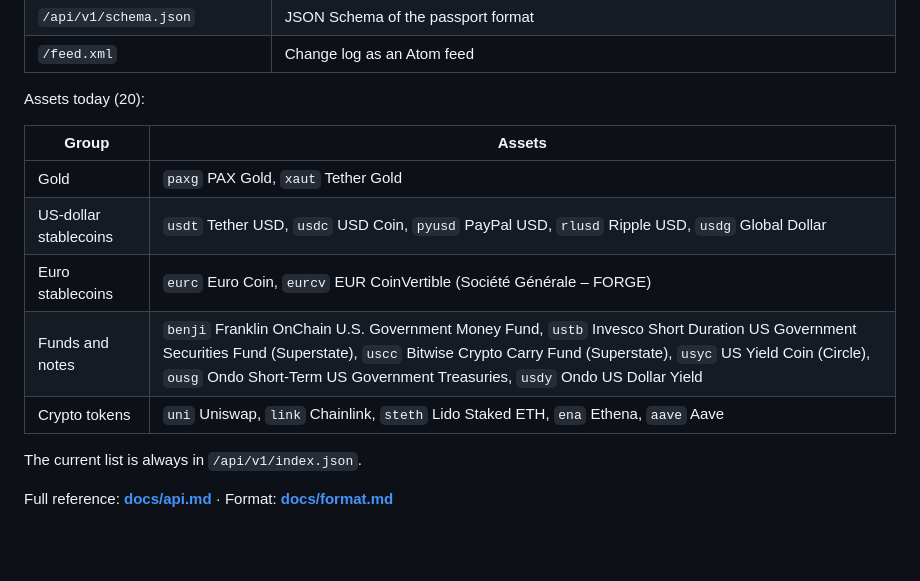
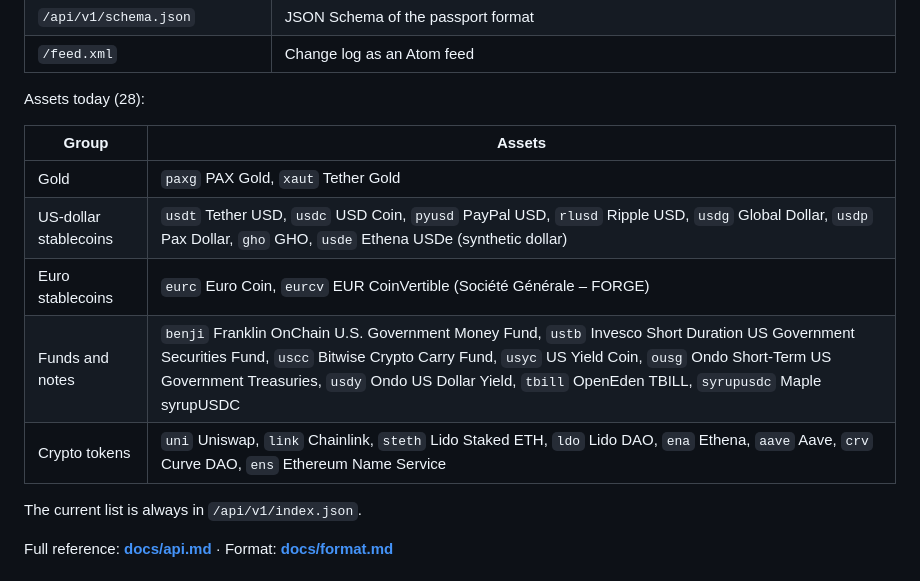
Before and after one commit to diikun/asof-api, a Markdown page: README.md, the part around the change. Rendered like a GitHub page; blank space fills up the shorter version.

Commit message:
List the 28 assets now covered
Co-Authored-By: Claude Opus 5.5 <noreply@anthropic.com>

```diff
--- a/README.md
+++ b/README.md
@@ -38,15 +38,15 @@ console.log(p.name, "as of", p.as_of, p.counts);
 | `/api/v1/schema.json` | JSON Schema of the passport format |
 | `/feed.xml` | Change log as an Atom feed |
 
-Assets today (20):
+Assets today (28):
 
 | Group | Assets |
 |---|---|
 | Gold | `paxg` PAX Gold, `xaut` Tether Gold |
-| US-dollar stablecoins | `usdt` Tether USD, `usdc` USD Coin, `pyusd` PayPal USD, `rlusd` Ripple USD, `usdg` Global Dollar |
+| US-dollar stablecoins | `usdt` Tether USD, `usdc` USD Coin, `pyusd` PayPal USD, `rlusd` Ripple USD, `usdg` Global Dollar, `usdp` Pax Dollar, `gho` GHO, `usde` Ethena USDe (synthetic dollar) |
 | Euro stablecoins | `eurc` Euro Coin, `eurcv` EUR CoinVertible (Société Générale – FORGE) |
-| Funds and notes | `benji` Franklin OnChain U.S. Government Money Fund, `ustb` Invesco Short Duration US Government Securities Fund (Superstate), `uscc` Bitwise Crypto Carry Fund (Superstate), `usyc` US Yield Coin (Circle), `ousg` Ondo Short-Term US Government Treasuries, `usdy` Ondo US Dollar Yield |
-| Crypto tokens | `uni` Uniswap, `link` Chainlink, `steth` Lido Staked ETH, `ena` Ethena, `aave` Aave |
+| Funds and notes | `benji` Franklin OnChain U.S. Government Money Fund, `ustb` Invesco Short Duration US Government Securities Fund, `uscc` Bitwise Crypto Carry Fund, `usyc` US Yield Coin, `ousg` Ondo Short-Term US Government Treasuries, `usdy` Ondo US Dollar Yield, `tbill` OpenEden TBILL, `syrupusdc` Maple syrupUSDC |
+| Crypto tokens | `uni` Uniswap, `link` Chainlink, `steth` Lido Staked ETH, `ldo` Lido DAO, `ena` Ethena, `aave` Aave, `crv` Curve DAO, `ens` Ethereum Name Service |
 
 The current list is always in `/api/v1/index.json`.
 
```
Also changed, not shown: README.ru.md (+1 -1 lines).
